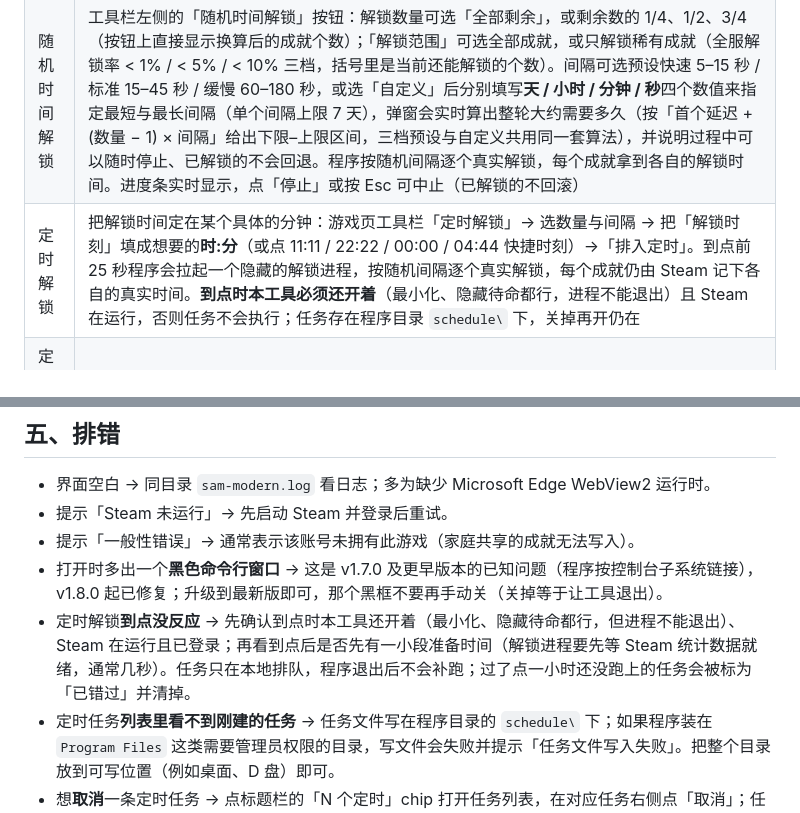
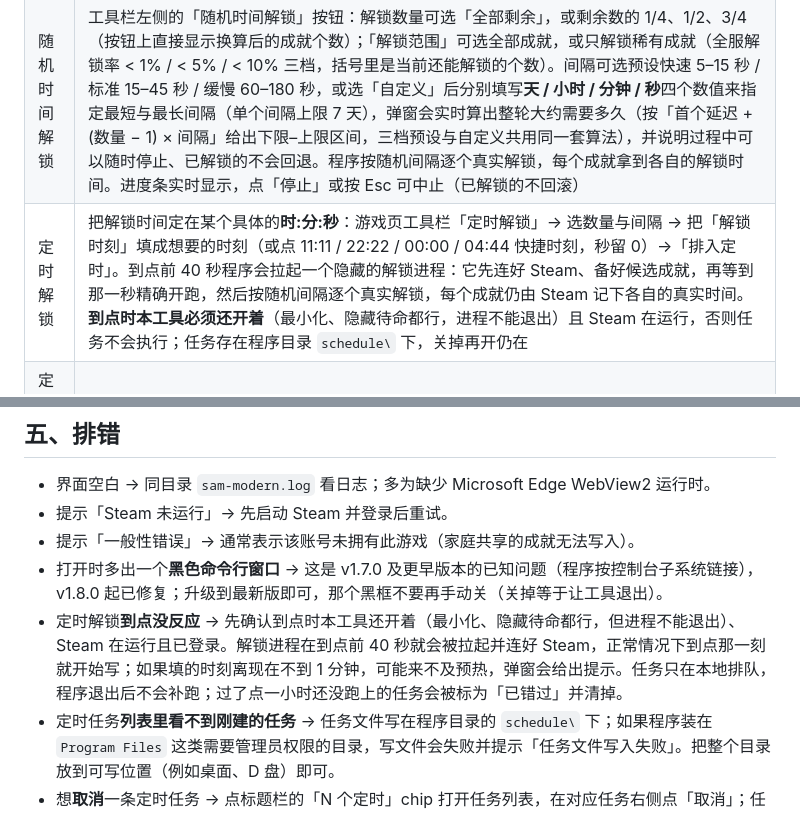
Before and after one commit to Knight003300/SAM-Modern, a Markdown page: 使用说明.md, 2 parts joined by grey strips. Rendered like a GitHub page.

```diff
--- a/使用说明.md
+++ b/使用说明.md
@@ -37,7 +37,7 @@
 | 保存 | 只提交改动项，写回 Steam 后自动刷新并弹出「已保存」提示。保存按钮上的数量徽标常驻显示当前待保存的改动处数（0 时用弱化色），按钮文案也随数量变化 |
 | 重置 | 二次确认弹窗，可选是否同时清除全部成就的解锁状态 |
 | 随机时间解锁 | 工具栏左侧的「随机时间解锁」按钮：解锁数量可选「全部剩余」，或剩余数的 1/4、1/2、3/4（按钮上直接显示换算后的成就个数）；「解锁范围」可选全部成就，或只解锁稀有成就（全服解锁率 < 1% / < 5% / < 10% 三档，括号里是当前还能解锁的个数）。间隔可选预设快速 5–15 秒 / 标准 15–45 秒 / 缓慢 60–180 秒，或选「自定义」后分别填写**天 / 小时 / 分钟 / 秒**四个数值来指定最短与最长间隔（单个间隔上限 7 天），弹窗会实时算出整轮大约需要多久（按「首个延迟 + (数量 − 1) × 间隔」给出下限–上限区间，三档预设与自定义共用同一套算法），并说明过程中可以随时停止、已解锁的不会回退。程序按随机间隔逐个真实解锁，每个成就拿到各自的解锁时间。进度条实时显示，点「停止」或按 Esc 可中止（已解锁的不回滚） |
-| 定时解锁 | 把解锁时间定在某个具体的分钟：游戏页工具栏「定时解锁」→ 选数量与间隔 → 把「解锁时刻」填成想要的**时:分**（或点 11:11 / 22:22 / 00:00 / 04:44 快捷时刻）→「排入定时」。到点前 25 秒程序会拉起一个隐藏的解锁进程，按随机间隔逐个真实解锁，每个成就仍由 Steam 记下各自的真实时间。**到点时本工具必须还开着**（最小化、隐藏待命都行，进程不能退出）且 Steam 在运行，否则任务不会执行；任务存在程序目录 `schedule\` 下，关掉再开仍在 |
+| 定时解锁 | 把解锁时间定在某个具体的**时:分:秒**：游戏页工具栏「定时解锁」→ 选数量与间隔 → 把「解锁时刻」填成想要的时刻（或点 11:11 / 22:22 / 00:00 / 04:44 快捷时刻，秒留 0）→「排入定时」。到点前 40 秒程序会拉起一个隐藏的解锁进程：它先连好 Steam、备好候选成就，再等到那一秒精确开跑，然后按随机间隔逐个真实解锁，每个成就仍由 Steam 记下各自的真实时间。**到点时本工具必须还开着**（最小化、隐藏待命都行，进程不能退出）且 Steam 在运行，否则任务不会执行；任务存在程序目录 `schedule\` 下，关掉再开仍在 |
 | 定时批量解锁 | 游戏库工具栏的「定时批量解锁」：勾选任意多个游戏 + 一个共同时刻，它们会在**同一分钟**各自开始解锁（每个游戏一个独立后台进程并行，互不阻塞）。适合一次性把几个游戏的成就都排到同一个时间点 |
 | 定时任务列表 | 有待执行任务时标题栏左侧出现「N 个定时 · HH:mm」的 chip，点开可看每条任务的游戏、时刻、解锁数量、间隔与倒计时，也能在那里取消；状态栏同时显示任务数量 |
 | 受保护项 | 权限位含保护的成就自动跳过并提示（与原版一致） |
@@ -63,7 +63,7 @@
 - 提示「Steam 未运行」→ 先启动 Steam 并登录后重试。
 - 提示「一般性错误」→ 通常表示该账号未拥有此游戏（家庭共享的成就无法写入）。
 - 打开时多出一个**黑色命令行窗口** → 这是 v1.7.0 及更早版本的已知问题（程序按控制台子系统链接），v1.8.0 起已修复；升级到最新版即可，那个黑框不要再手动关（关掉等于让工具退出）。
-- 定时解锁**到点没反应** → 先确认到点时本工具还开着（最小化、隐藏待命都行，但进程不能退出）、Steam 在运行且已登录；再看到点后是否先有一小段准备时间（解锁进程要先等 Steam 统计数据就绪，通常几秒）。任务只在本地排队，程序退出后不会补跑；过了点一小时还没跑上的任务会被标为「已错过」并清掉。
+- 定时解锁**到点没反应** → 先确认到点时本工具还开着（最小化、隐藏待命都行，但进程不能退出）、Steam 在运行且已登录。解锁进程在到点前 40 秒就会被拉起并连好 Steam，正常情况下到点那一刻就开始写；如果填的时刻离现在不到 1 分钟，可能来不及预热，弹窗会给出提示。任务只在本地排队，程序退出后不会补跑；过了点一小时还没跑上的任务会被标为「已错过」并清掉。
 - 定时任务**列表里看不到刚建的任务** → 任务文件写在程序目录的 `schedule\` 下；如果程序装在 `Program Files` 这类需要管理员权限的目录，写文件会失败并提示「任务文件写入失败」。把整个目录放到可写位置（例如桌面、D 盘）即可。
 - 想**取消**一条定时任务 → 点标题栏的「N 个定时」chip 打开任务列表，在对应任务右侧点「取消」；任务已经开始执行（列表里显示「进行中」）后取消只会删掉任务记录，已经在解锁的进程会继续跑完。
 ## 六、关于「Windows 已保护你的电脑」提示
```
Also changed, not shown: README.md (+13 -5 lines), docs-BRIDGE.md (+1 -1 lines), screenshots/08-schedule.png, screenshots/09-schedule-jobs.png, 4 other files.
